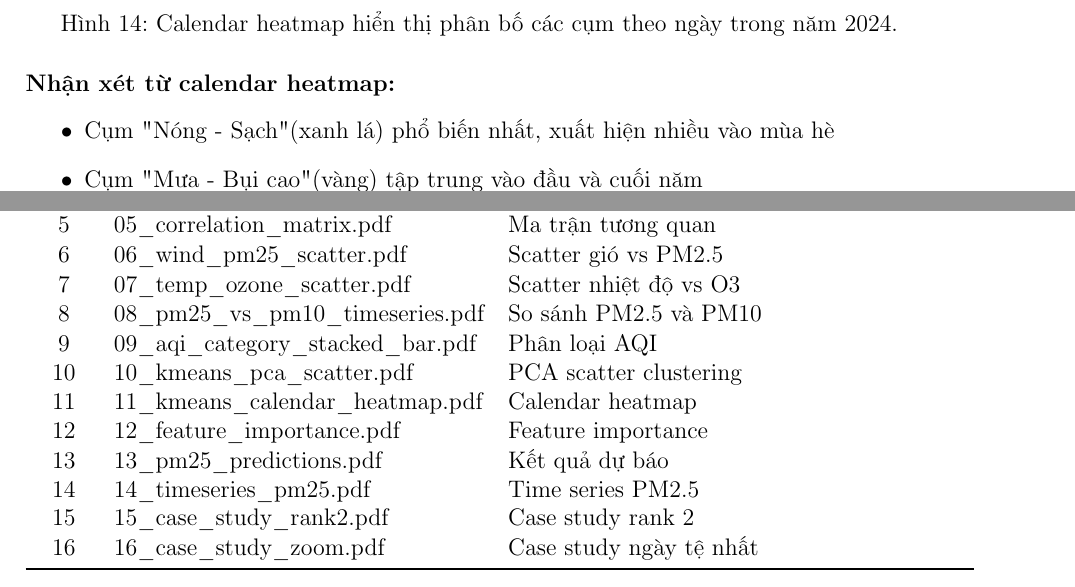
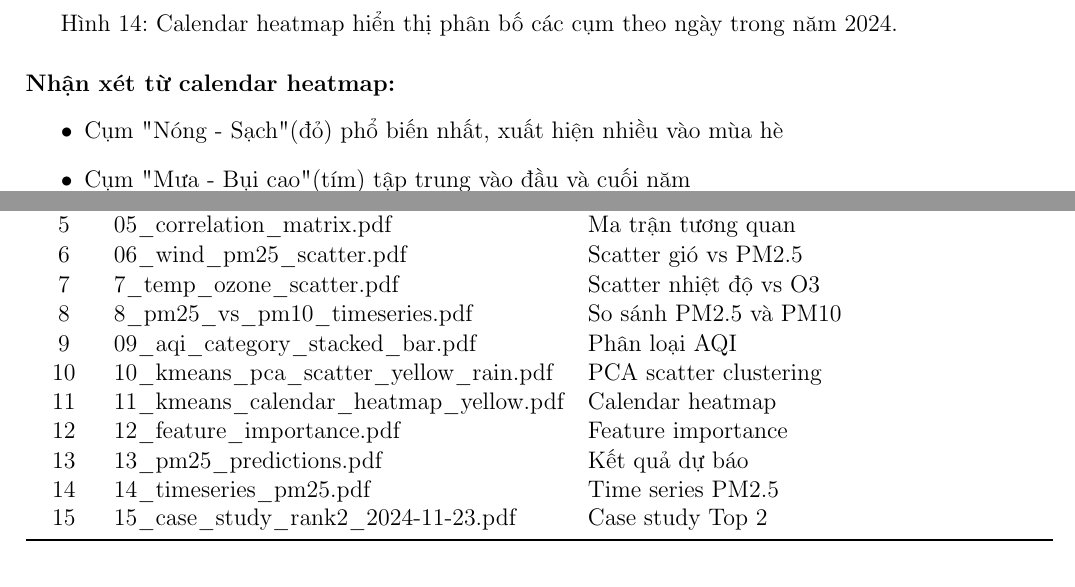
Before and after one commit to Eternity-KT/2526-LTXLDL-Project-AIT2006-2-3.4, a LaTeX document (reports/report-AIT2006-2-3.4.tex): two parts of pages 22 and 30 of 30 before the commit and two parts of pages 22 and 28 of 28 after it, joined at a grey line, cut so that both start at the same text. Compiled offline with pdfLaTeX.

Commit message:
update final report

```diff
--- a/reports/report-AIT2006-2-3.4.tex
+++ b/reports/report-AIT2006-2-3.4.tex
@@ -24,8 +24,6 @@
 \newcommand{\degreec}{$^\circ$C}
 \newcommand{\ozone}{O$_3$}
 \newcommand{\cotwo}{CO$_2$}
-\newcommand{\notwo}{NO$_2$}
-\newcommand{\sotwo}{SO$_2$}
 \newcommand{\pmtwofive}{PM$_{2.5}$}
 \newcommand{\pmten}{PM$_{10}$}
 
@@ -69,7 +67,7 @@
     Năm dữ liệu: 2024\\
     Ngày nộp: 19/12/2025\\
     \vspace{0.3cm}
-    \small Commit Hash: \texttt{077aa6e244f28f0799fe44e271ba16c4bf332e91}
+    \small Commit Hash: \texttt{299a2da}
 }
 
 \begin{document}
@@ -676,9 +674,10 @@ Trung tính & 82 & 23.2 & 28.86 & 1.17 & 8.97 & 8.79 & 25.54 & 72.03 \\
 
 \textbf{Nhận xét từ calendar heatmap:}
 \begin{itemize}
-    \item Cụm "Nóng - Sạch" (xanh lá) phổ biến nhất, xuất hiện nhiều vào mùa hè
-    \item Cụm "Mưa - Bụi cao" (vàng) tập trung vào đầu và cuối năm
-    \item Cụm "Mưa" (xanh dương) xuất hiện chủ yếu trong mùa mưa (tháng 5-10)
+    \item Cụm "Nóng - Sạch" (đỏ) phổ biến nhất, xuất hiện nhiều vào mùa hè
+    \item Cụm "Mưa - Bụi cao" (tím) tập trung vào đầu và cuối năm
+    \item Cụm "Mưa" (vàng) xuất hiện chủ yếu trong mùa mưa (tháng 5-10)
+    \item Cụm "Trung tính" (xanh xám) phân bố đều trong năm
     \item Phân bố cụm có tính thời vụ rõ rệt
 \end{itemize}
 
@@ -900,16 +885,15 @@ Phân cụm K-Means đã giúp nhận diện 4 loại điều kiện môi trư
 |   |-- 04_monthly_boxplot.pdf
 |   |-- 05_correlation_matrix.pdf
 |   |-- 06_wind_pm25_scatter.pdf
-|   |-- 07_temp_ozone_scatter.pdf
-|   |-- 08_pm25_vs_pm10_timeseries.pdf
+|   |-- 7_temp_ozone_scatter.pdf
+|   |-- 8_pm25_vs_pm10_timeseries.pdf
 |   |-- 09_aqi_category_stacked_bar.pdf
-|   |-- 10_kmeans_pca_scatter.pdf
-|   |-- 11_kmeans_calendar_heatmap.pdf
+|   |-- 10_kmeans_pca_scatter_yellow_rain.pdf
+|   |-- 11_kmeans_calendar_heatmap_yellow.pdf
 |   |-- 12_feature_importance.pdf
 |   |-- 13_pm25_predictions.pdf
 |   |-- 14_timeseries_pm25.pdf
-|   |-- 15_case_study_rank2.pdf
-|   +-- 16_case_study_zoom.pdf
+|   +-- 15_case_study_rank2_2024-11-23.pdf
 |
 +-- src/                          # Ma nguon
     |-- 01_weather_data_cleaning.ipynb
@@ -937,16 +921,15 @@ Phân cụm K-Means đã giúp nhận diện 4 loại điều kiện môi trư
 4 & 04\_monthly\_boxplot.pdf & Boxplot theo tháng \\
 5 & 05\_correlation\_matrix.pdf & Ma trận tương quan \\
 6 & 06\_wind\_pm25\_scatter.pdf & Scatter gió vs PM2.5 \\
-7 & 07\_temp\_ozone\_scatter.pdf & Scatter nhiệt độ vs O3 \\
-8 & 08\_pm25\_vs\_pm10\_timeseries.pdf & So sánh PM2.5 và PM10 \\
+7 & 7\_temp\_ozone\_scatter.pdf & Scatter nhiệt độ vs O3 \\
+8 & 8\_pm25\_vs\_pm10\_timeseries.pdf & So sánh PM2.5 và PM10 \\
 9 & 09\_aqi\_category\_stacked\_bar.pdf & Phân loại AQI \\
-10 & 10\_kmeans\_pca\_scatter.pdf & PCA scatter clustering \\
-11 & 11\_kmeans\_calendar\_heatmap.pdf & Calendar heatmap \\
+10 & 10\_kmeans\_pca\_scatter\_yellow\_rain.pdf & PCA scatter clustering \\
+11 & 11\_kmeans\_calendar\_heatmap\_yellow.pdf & Calendar heatmap \\
 12 & 12\_feature\_importance.pdf & Feature importance \\
 13 & 13\_pm25\_predictions.pdf & Kết quả dự báo \\
 14 & 14\_timeseries\_pm25.pdf & Time series PM2.5 \\
-15 & 15\_case\_study\_rank2.pdf & Case study rank 2 \\
-16 & 16\_case\_study\_zoom.pdf & Case study ngày tệ nhất \\
+15 & 15\_case\_study\_rank2\_2024-11-23.pdf & Case study Top 2 \\
 \bottomrule
 \end{tabular}
 \end{table}
```
Also changed, not shown: reports/report-AIT2006-2-3.4.pdf, reports/report-AIT2006-2-3.4.tex (38 more changed lines).
